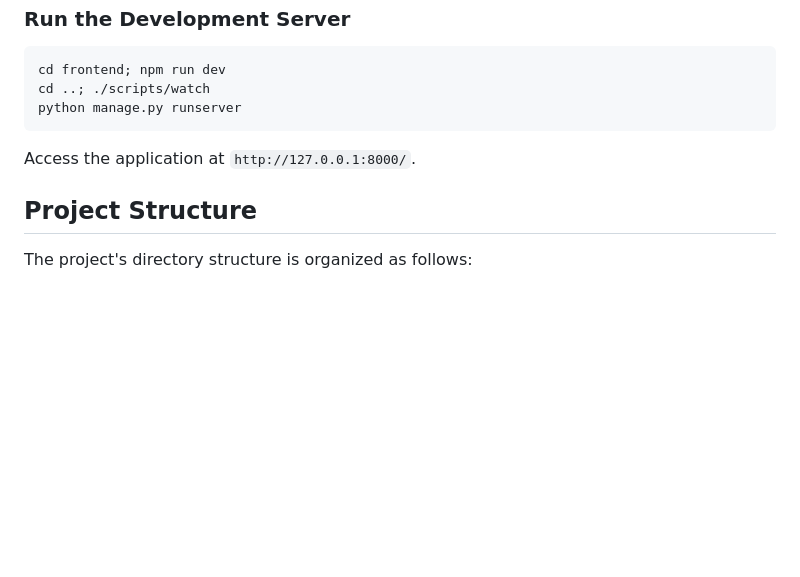
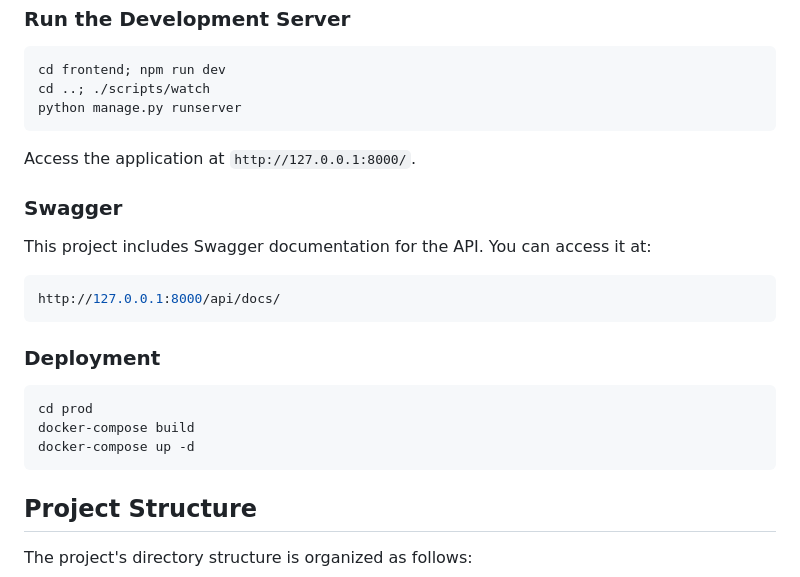
Before and after one commit to umairwaheed/smartbook, a Markdown page: README.md, the part around the change. Rendered like a GitHub page; blank space fills up the shorter version.

Commit message:
add more documentation

````diff
--- a/README.md
+++ b/README.md
@@ -93,6 +93,23 @@ python manage.py runserver
 
 Access the application at `http://127.0.0.1:8000/`.
 
+### Swagger
+
+This project includes Swagger documentation for the API. You can access it at:
+
+```bash
+http://127.0.0.1:8000/api/docs/
+```
+
+
+### Deployment
+
+```bash
+cd prod
+docker-compose build
+docker-compose up -d
+```
+
 ## Project Structure
 
 The project's directory structure is organized as follows:
````
